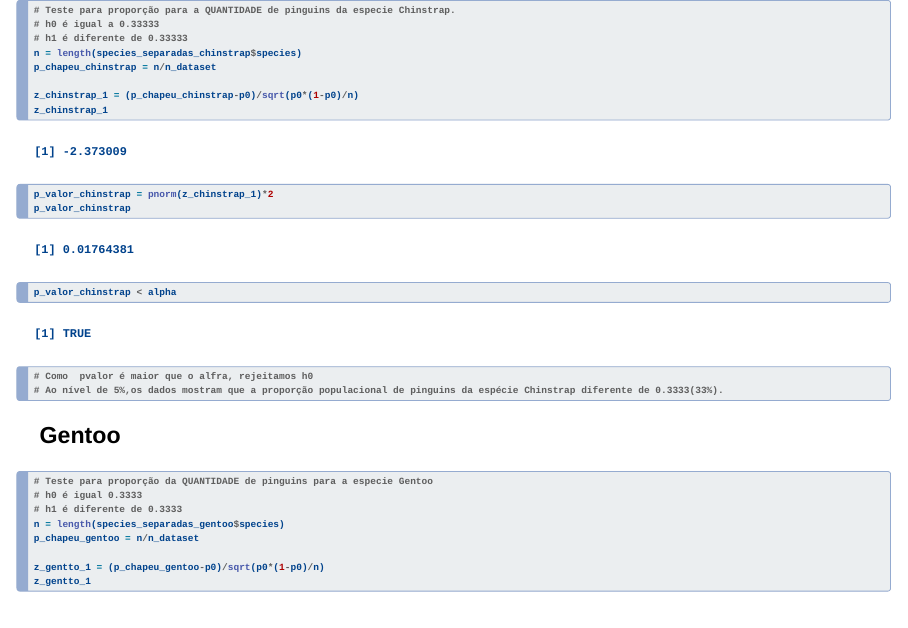
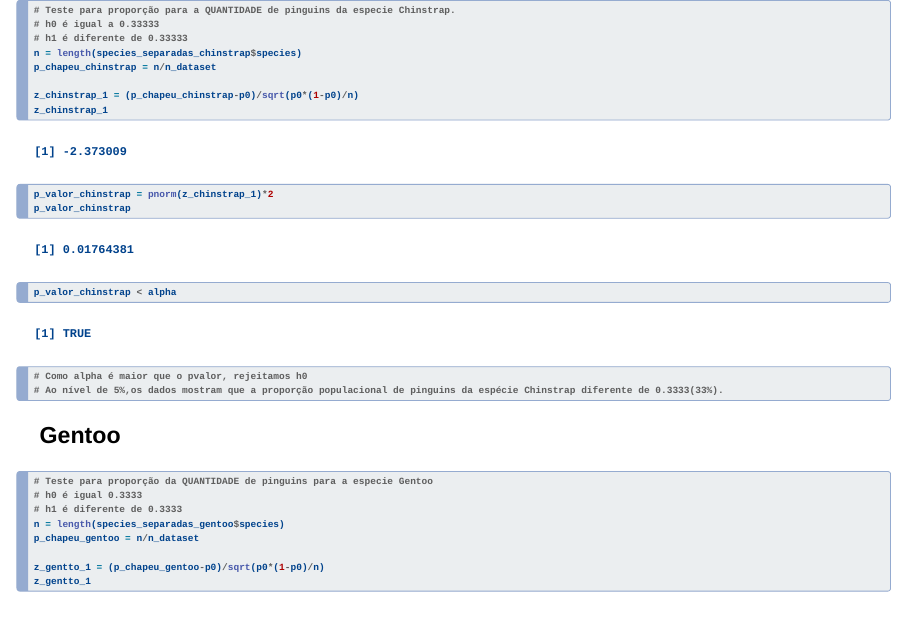
Before and after one commit to davi-dokasi/palmer-penguins-research, a Quarto document (presentation_test.qmd): page 21 of 22. Rendered offline with R 4.5, knitr and Pandoc in place of Quarto, with nearby package versions; drawn as Slidy slides in place of the format the file asks for; code that draws random numbers runs with fixed seeds of ours.

Commit message:
Correção básica de português

````diff
--- a/presentation_test.qmd
+++ b/presentation_test.qmd
@@ -698,7 +698,7 @@ p_valor_chinstrap = pnorm(z_chinstrap_1)*2
 p_valor_chinstrap
 
 p_valor_chinstrap < alpha
-# Como  pvalor é maior que o alfra, rejeitamos h0
+# Como alpha é maior que o pvalor, rejeitamos h0
 # Ao nível de 5%,os dados mostram que a proporção populacional de pinguins da espécie Chinstrap diferente de 0.3333(33%).
 ```
 
````
Also changed, not shown: presentation_test.html.
